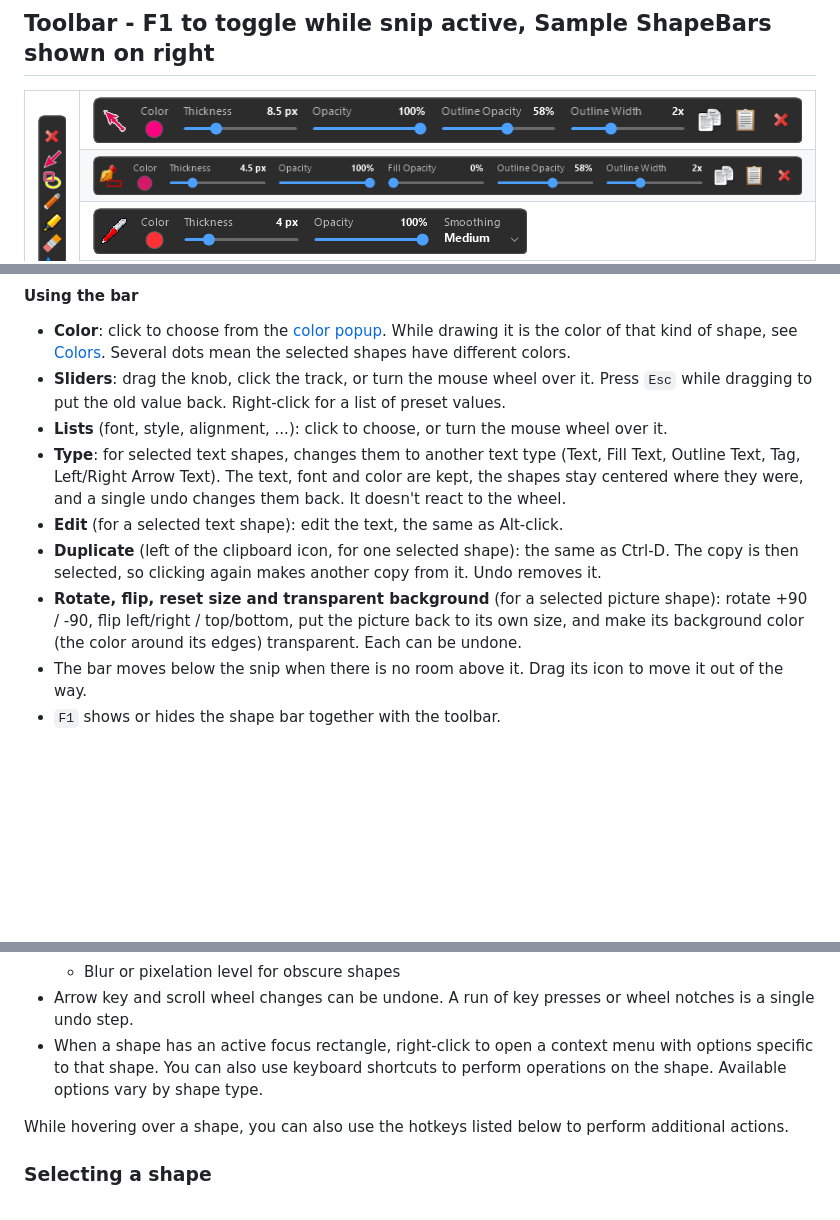
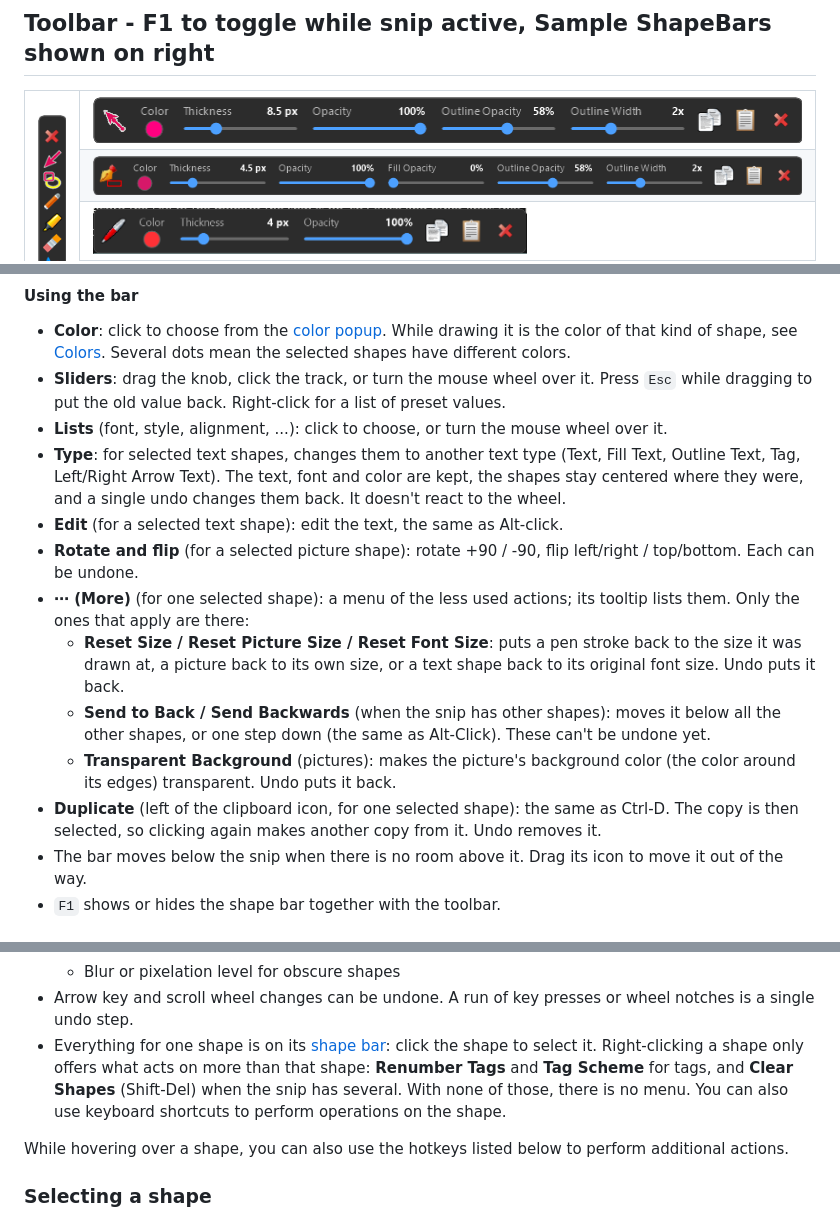
Before and after one commit to wilkster/SnipShape, a Markdown page: Readme.md, 3 parts joined by grey strips. Rendered like a GitHub page; pictures changed too: Snips/PenBar.png; blank space fills up the shorter version.

Commit message:
Shape bar: smaller buttons and a More menu; trim the right-click menus
- Shape bar action buttons are smaller (26 px cells, 18 px icons).
- A selected shape's bar has a More (...) button with the less used
  actions: Reset Size / Reset Picture Size / Reset Font Size, Send to Back,
  Send Backwards and, for pictures, Transparent Background. Only what
  applies is listed; no button when nothing does.
- Shape right-click menu: entries the shape bar has are removed (Edit,
  Reset, z-order, Copy, Duplicate, Delete). Left: Renumber Tags, Tag
  Scheme, Clear Shapes; no menu when none of them applies.
- Toolbar category right-click menus (style defaults) removed: every
  default is on the shape bar in draw mode. Right-click on a category
  button opens its shape list, as a left click. The code only they used is
  gone (ShapeStyles.BarMenus and its menu builders, ShapeGroup.ApplyDefault,
  commonShape.StyleTarget/StyleValue, Shapes._cmdRMBHandler).
- Readme: shape bar buttons, the More menu, right-click menus; updated
  pen bar picture.

Co-Authored-By: Claude Opus 5.5 <noreply@anthropic.com>

```diff
--- a/Readme.md
+++ b/Readme.md
@@ -346,11 +347,18 @@ Some defaults are shared by several kinds of shape:
   Arrow Text). The text, font and color are kept, the shapes stay centered where they were, and a single undo changes
   them back. It doesn't react to the wheel.
 - **Edit** (for a selected text shape): edit the text, the same as Alt-click.
+- **Rotate and flip** (for a selected picture shape): rotate +90 / -90, flip left/right / top/bottom. Each can be
+  undone.
+- **⋯ (More)** (for one selected shape): a menu of the less used actions; its tooltip lists them. Only the ones that
+  apply are there:
+  - **Reset Size / Reset Picture Size / Reset Font Size**: puts a pen stroke back to the size it was drawn at, a
+    picture back to its own size, or a text shape back to its original font size. Undo puts it back.
+  - **Send to Back / Send Backwards** (when the snip has other shapes): moves it below all the other shapes, or one
+    step down (the same as Alt-Click). These can't be undone yet.
+  - **Transparent Background** (pictures): makes the picture's background color (the color around its edges)
+    transparent. Undo puts it back.
 - **Duplicate** (left of the clipboard icon, for one selected shape): the same as Ctrl-D. The copy is then selected, so
   clicking again makes another copy from it. Undo removes it.
-- **Rotate, flip, reset size and transparent background** (for a selected picture shape): rotate +90 / -90, flip
-  left/right / top/bottom, put the picture back to its own size, and make its background color (the color around its
-  edges) transparent. Each can be undone.
 - The bar moves below the snip when there is no room above it. Drag its icon to move it out of the way.
 - `F1` shows or hides the shape bar together with the toolbar.
 
@@ -572,9 +580,10 @@ mouse. Movement snaps to the grid.
   - Text size for text shapes
   - Blur or pixelation level for obscure shapes
 - Arrow key and scroll wheel changes can be undone. A run of key presses or wheel notches is a single undo step.
-- When a shape has an active focus rectangle, right-click to open a context menu
-with options specific to that shape. You can also use keyboard shortcuts to
-perform operations on the shape. Available options vary by shape type.
+- Everything for one shape is on its [shape bar](#shape-bar): click the shape to select it. Right-clicking a shape
+  only offers what acts on more than that shape: **Renumber Tags** and **Tag Scheme** for tags, and **Clear Shapes**
+  (Shift-Del) when the snip has several. With none of those, there is no menu. You can also use keyboard shortcuts to
+  perform operations on the shape.
 
 While hovering over a shape, you can also use the hotkeys listed below to perform additional actions.
 
```
Also changed, not shown: other parts of Readme.md (+6 -5 lines), 7 other files.
